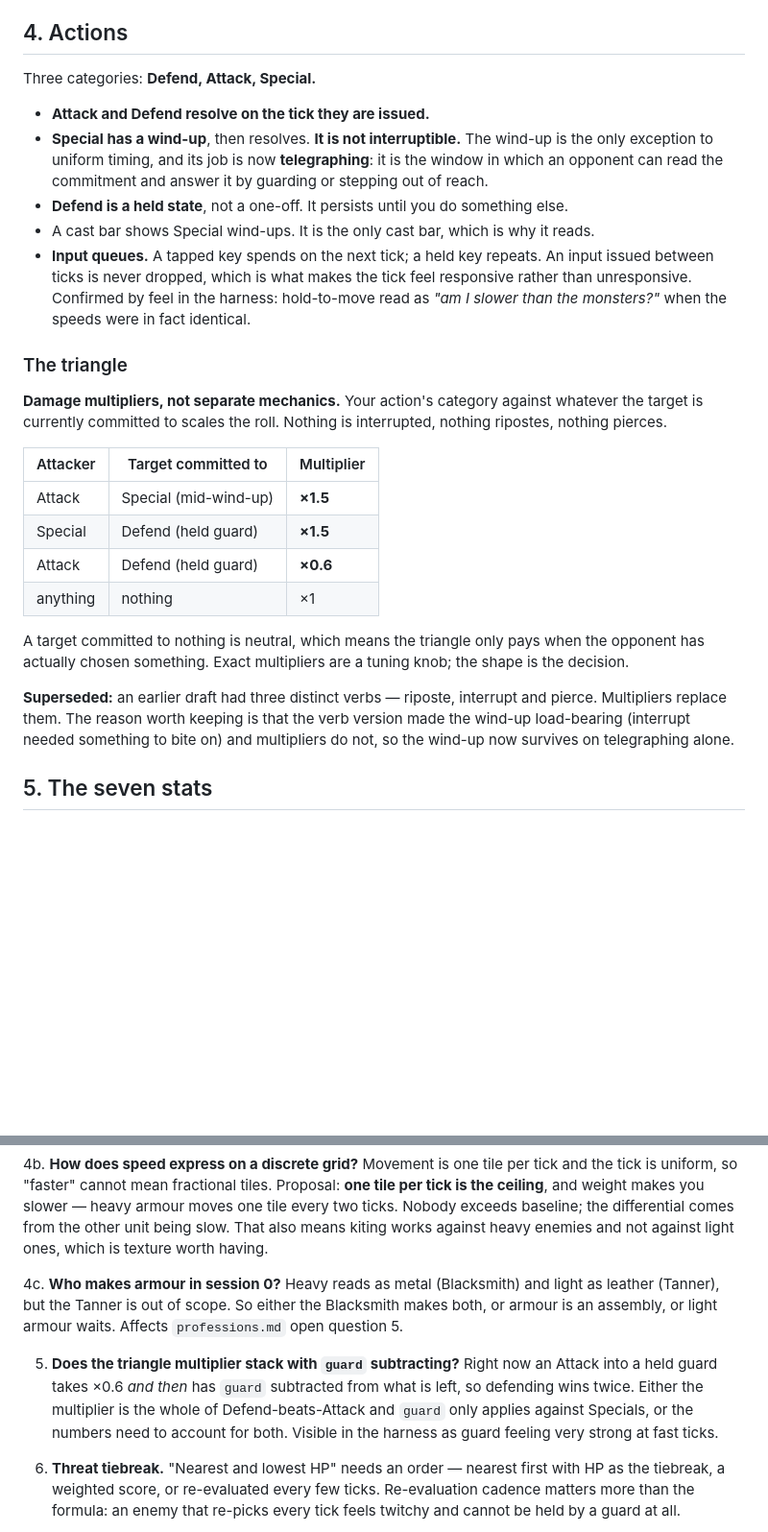
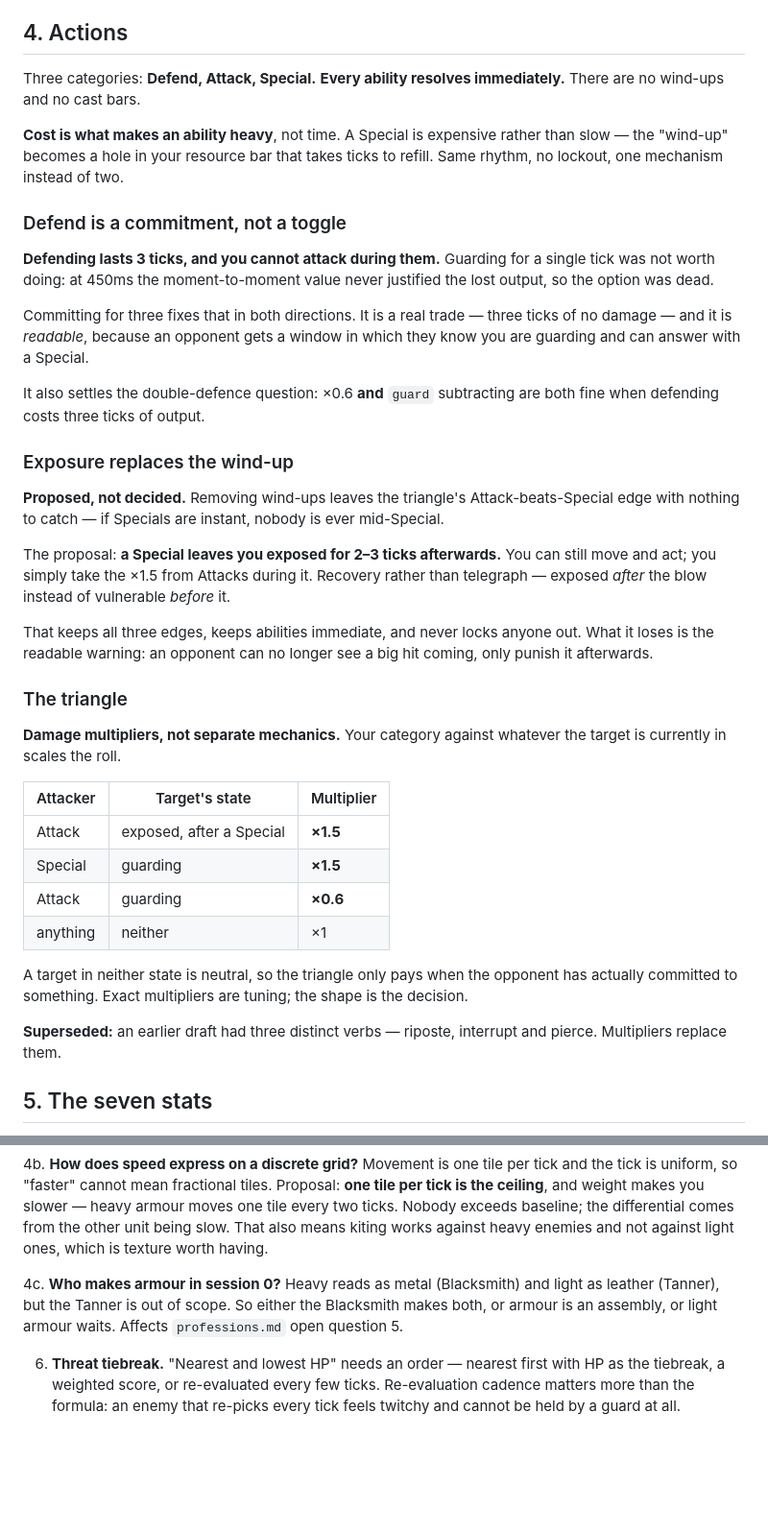
Before and after one commit to pg805/Idya, a Markdown page: docs/combat.md, 2 parts joined by grey strips. Shown at 96% size. Rendered like a GitHub page; blank space fills up the shorter version.

Commit message:
combat: cost instead of time, and defending is a commitment
Three changes that interact.

Wind-ups are gone. Every ability resolves immediately and cost is what makes one heavy:
a Special is expensive rather than slow, so the wind-up becomes a hole in the resource
bar that takes ticks to refill. Same rhythm, no lockout, one mechanism instead of two.
That also settles resource-or-cooldowns in resource's favour - cost replaces both.

Defending now lasts three ticks and locks out attacking. Guarding for one tick was not
worth doing at 450ms, so the option was dead; committing for three makes it a real trade
and gives an opponent a window in which they know you are guarding. It also settles the
double-defence question, since x0.6 and guard subtracting are both fine when defending
costs three ticks of output.

Resource becomes a fourth axis, pool against regen. A split rather than a presence, so
no weapon can end up unable to act, and the question is burst or sustain.

One thing is proposed rather than decided: removing wind-ups leaves Attack-beats-Special
with nothing to catch, since an instant Special means nobody is ever mid-Special. The
proposal is exposure - a Special leaves you open for two or three ticks afterwards,
recovery instead of telegraph. It keeps all three edges and never locks anyone out, but
it loses the readable warning: a big hit can no longer be seen coming, only punished
after.

Co-Authored-By: Claude Opus 5 (1M context) <noreply@anthropic.com>

```diff
--- a/docs/combat.md
+++ b/docs/combat.md
@@ -72,41 +72,56 @@ let the player retreat every turn. Real time removes the retreat window.
 
 ## 4. Actions
 
-Three categories: **Defend, Attack, Special.**
+Three categories: **Defend, Attack, Special.** **Every ability resolves immediately.**
+There are no wind-ups and no cast bars.
 
-- **Attack and Defend resolve on the tick they are issued.**
-- **Special has a wind-up**, then resolves. **It is not interruptible.** The wind-up is
-  the only exception to uniform timing, and its job is now **telegraphing**: it is the
-  window in which an opponent can read the commitment and answer it by guarding or
-  stepping out of reach.
-- **Defend is a held state**, not a one-off. It persists until you do something else.
-- A cast bar shows Special wind-ups. It is the only cast bar, which is why it reads.
-- **Input queues.** A tapped key spends on the next tick; a held key repeats. An input
-  issued between ticks is never dropped, which is what makes the tick feel responsive
-  rather than unresponsive. Confirmed by feel in the harness: hold-to-move read as
-  *"am I slower than the monsters?"* when the speeds were in fact identical.
+**Cost is what makes an ability heavy**, not time. A Special is expensive rather than
+slow — the "wind-up" becomes a hole in your resource bar that takes ticks to refill. Same
+rhythm, no lockout, one mechanism instead of two.
+
+### Defend is a commitment, not a toggle
+
+**Defending lasts 3 ticks, and you cannot attack during them.** Guarding for a single
+tick was not worth doing: at 450ms the moment-to-moment value never justified the lost
+output, so the option was dead.
+
+Committing for three fixes that in both directions. It is a real trade — three ticks of
+no damage — and it is *readable*, because an opponent gets a window in which they know
+you are guarding and can answer with a Special.
+
+It also settles the double-defence question: ×0.6 **and** `guard` subtracting are both
+fine when defending costs three ticks of output.
+
+### Exposure replaces the wind-up
+
+**Proposed, not decided.** Removing wind-ups leaves the triangle's Attack-beats-Special
+edge with nothing to catch — if Specials are instant, nobody is ever mid-Special.
+
+The proposal: **a Special leaves you exposed for 2–3 ticks afterwards.** You can still
+move and act; you simply take the ×1.5 from Attacks during it. Recovery rather than
+telegraph — exposed *after* the blow instead of vulnerable *before* it.
+
+That keeps all three edges, keeps abilities immediate, and never locks anyone out. What
+it loses is the readable warning: an opponent can no longer see a big hit coming, only
+punish it afterwards.
 
 ### The triangle
 
-**Damage multipliers, not separate mechanics.** Your action's category against whatever
-the target is currently committed to scales the roll. Nothing is interrupted, nothing
-ripostes, nothing pierces.
+**Damage multipliers, not separate mechanics.** Your category against whatever the target
+is currently in scales the roll.
 
-| Attacker | Target committed to | Multiplier |
+| Attacker | Target's state | Multiplier |
 |---|---|---|
-| Attack | Special (mid-wind-up) | **×1.5** |
-| Special | Defend (held guard) | **×1.5** |
-| Attack | Defend (held guard) | **×0.6** |
-| anything | nothing | ×1 |
+| Attack | exposed, after a Special | **×1.5** |
+| Special | guarding | **×1.5** |
+| Attack | guarding | **×0.6** |
+| anything | neither | ×1 |
 
-A target committed to nothing is neutral, which means the triangle only pays when the
-opponent has actually chosen something. Exact multipliers are a tuning knob; the shape
-is the decision.
+A target in neither state is neutral, so the triangle only pays when the opponent has
+actually committed to something. Exact multipliers are tuning; the shape is the decision.
 
-**Superseded:** an earlier draft had three distinct verbs — riposte, interrupt and
-pierce. Multipliers replace them. The reason worth keeping is that the verb version made
-the wind-up load-bearing (interrupt needed something to bite on) and multipliers do not,
-so the wind-up now survives on telegraphing alone.
+**Superseded:** an earlier draft had three distinct verbs — riposte, interrupt and pierce.
+Multipliers replace them.
 
 ## 5. The seven stats
 
@@ -234,12 +264,6 @@ No attack animations, no cast poses, no projectile sprites.
    or armour is an assembly, or light armour waits. Affects `professions.md` open question
    5.
 
-5. **Does the triangle multiplier stack with `guard` subtracting?** Right now an Attack
-   into a held guard takes ×0.6 *and then* has `guard` subtracted from what is left, so
-   defending wins twice. Either the multiplier is the whole of Defend-beats-Attack and
-   `guard` only applies against Specials, or the numbers need to account for both. Visible
-   in the harness as guard feeling very strong at fast ticks.
-
 6. **Threat tiebreak.** "Nearest and lowest HP" needs an order — nearest first with HP as
    the tiebreak, a weighted score, or re-evaluated every few ticks. Re-evaluation cadence
    matters more than the formula: an enemy that re-picks every tick feels twitchy and
```
Also changed, not shown: other parts of docs/combat.md (+27 -12 lines).
